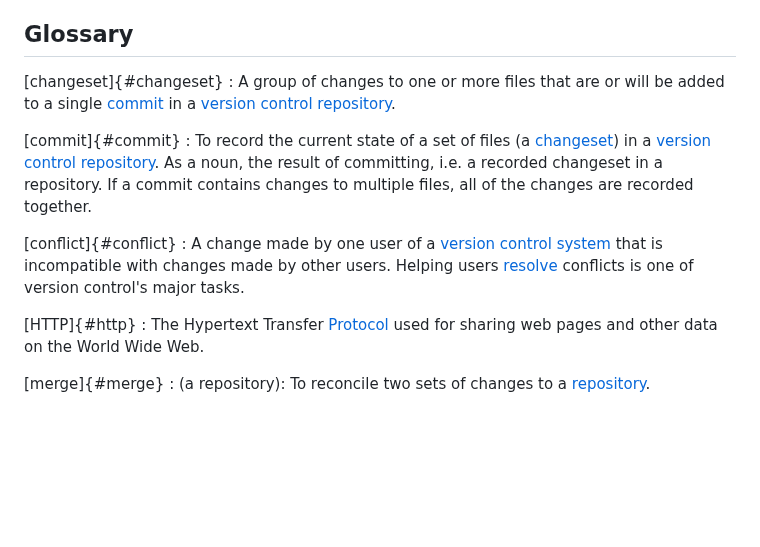
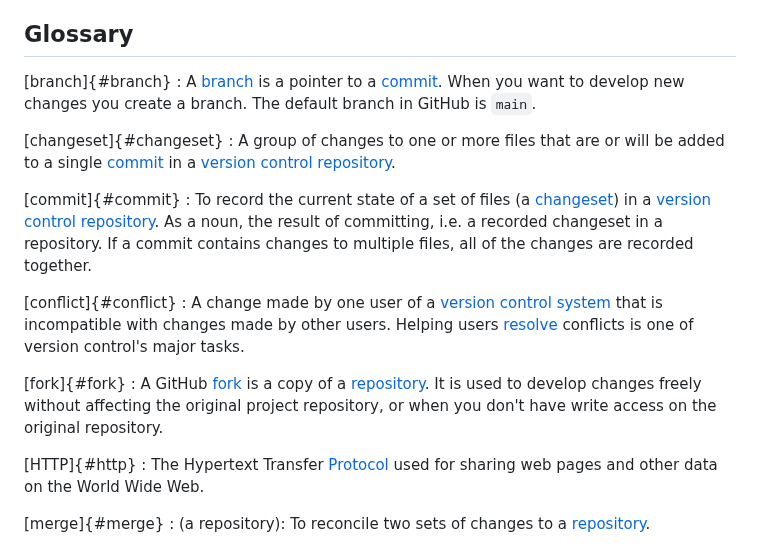
Before and after one commit to astroDimitrios/git-working-practices, a Markdown page: learners/reference.md, the part around the change. Drawn GitHub-style; blank space fills up the shorter version.

```diff
--- a/learners/reference.md
+++ b/learners/reference.md
@@ -12,6 +12,13 @@ title: 'Git Cheatsheets for Quick Reference'
 - [Open Scientific Code using Git and GitHub](https://open-source-for-researchers.github.io/open-source-workshop/) - A collection of explanations and short practical exercises to help researchers learn more about version control and open source software.
 
 ## Glossary
+
+[branch]{#branch}
+:   A [branch](https://docs.github.com/en/pull-requests/collaborating-with-pull-requests/proposing-changes-to-your-work-with-pull-requests/about-branches)
+is a pointer to a [commit](#commit).
+When you want to develop new changes
+you create a branch.
+The default branch in GitHub is `main`.
 
 [changeset]{#changeset}
 :   A group of changes to one or more files that are or will be added
@@ -30,6 +37,13 @@ all of the changes are recorded together.
 that is incompatible with changes made by other users.
 Helping users [resolve](#resolve) conflicts
 is one of version control's major tasks.
+
+[fork]{#fork}
+:   A GitHub [fork](https://docs.github.com/en/pull-requests/collaborating-with-pull-requests/working-with-forks/fork-a-repo)
+is a copy of a [repository](#repository).
+It is used to develop changes freely without
+affecting the original project repository, or
+when you don't have write access on the original repository.
 
 [HTTP]{#http}
 :   The Hypertext Transfer [Protocol](#protocol) used for sharing web pages and other data
```
Also changed, not shown: episodes/02-branching.md (+35 -1 lines).
